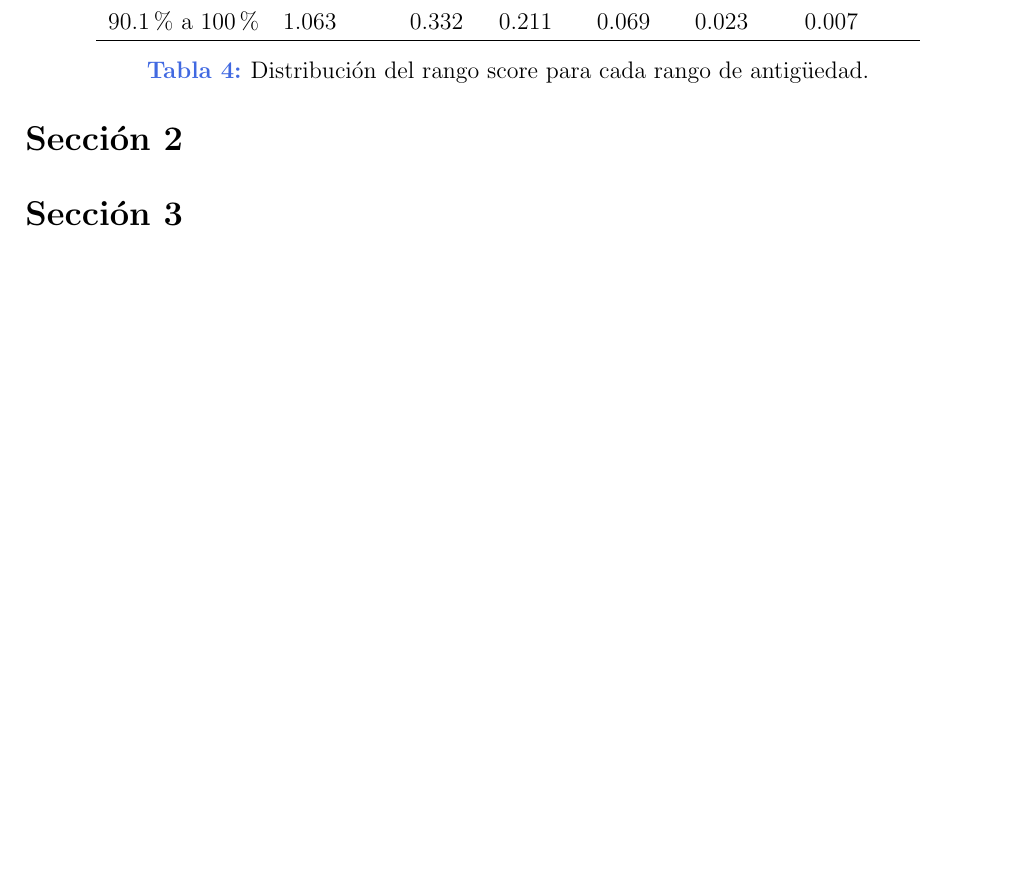
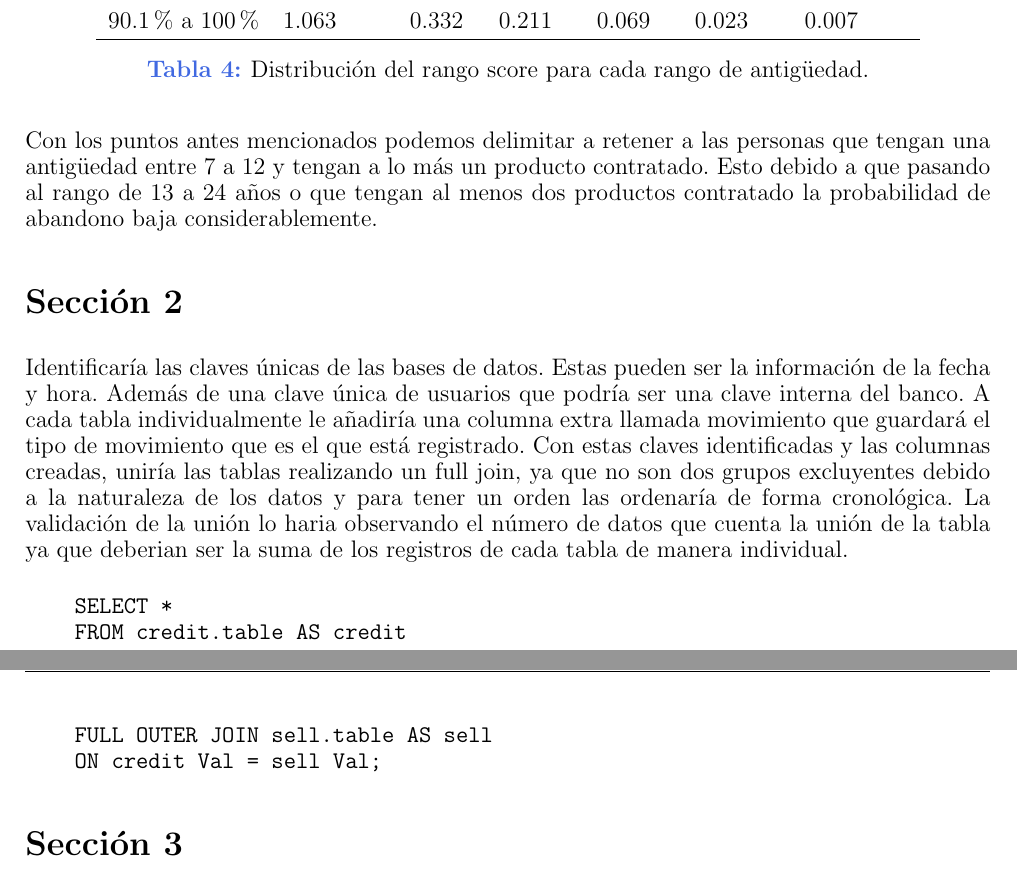
Before and after one commit to giovannilopez9808/PruebaTecnica, a LaTeX document (main.tex, which reads Files/seccion1.tex, Files/seccion2.tex): part of page 2 of 2 before the commit and two parts of pages 2 and 3 of 3 after it, the two joined at a grey line, cut so that both start at the same text, the shorter picture padded with empty space. Compiled offline with pdfLaTeX.

Commit message:
Last section

```diff
--- a/Files/seccion1.tex
+++ b/Files/seccion1.tex
@@ -81,4 +81,6 @@ Realizando un estudio sobre el comportamiento de las variables del documento dad
     \end{tabular}
     \caption{Distribución del rango score para cada rango de antigüedad.}
 \end{table}
+
+Con los puntos antes mencionados podemos delimitar a retener a las personas que tengan una antigüedad entre 7 a 12 y tengan a lo más un producto contratado. Esto debido a que pasando al rango de 13 a 24 años o que tengan al menos dos productos contratado la probabilidad de abandono baja considerablemente.
 \end{document}
--- a/Files/seccion2.tex
+++ b/Files/seccion2.tex
@@ -1,4 +1,11 @@
 \documentclass[../main.tex]{subfiles}
 \begin{document}
 \section*{Sección 2}
+Identificaría las claves únicas de las bases de datos. Estas pueden ser la información de la fecha y hora. Además de una clave única de usuarios que podría ser una clave interna del banco. A cada tabla individualmente le añadiría una columna extra llamada movimiento que guardará el tipo de movimiento que es el que está registrado. Con estas claves identificadas  y las columnas creadas, uniría las tablas realizando un full join, ya que no son dos grupos excluyentes debido a la naturaleza de los datos y para tener un orden las ordenaría de forma cronológica. La validación de la unión lo haria observando el número de datos que cuenta la unión de la tabla ya que deberian ser la suma de los registros de cada tabla de manera individual.
+\begin{verbatim}
+    SELECT *
+    FROM credit.table AS credit
+    FULL OUTER JOIN sell.table AS sell
+    ON credit Val = sell Val;
+\end{verbatim}
 \end{document}
```
Also changed, not shown: Graphics/README.md (deleted), main.pdf, prueba_tecnica.pdf (added).
